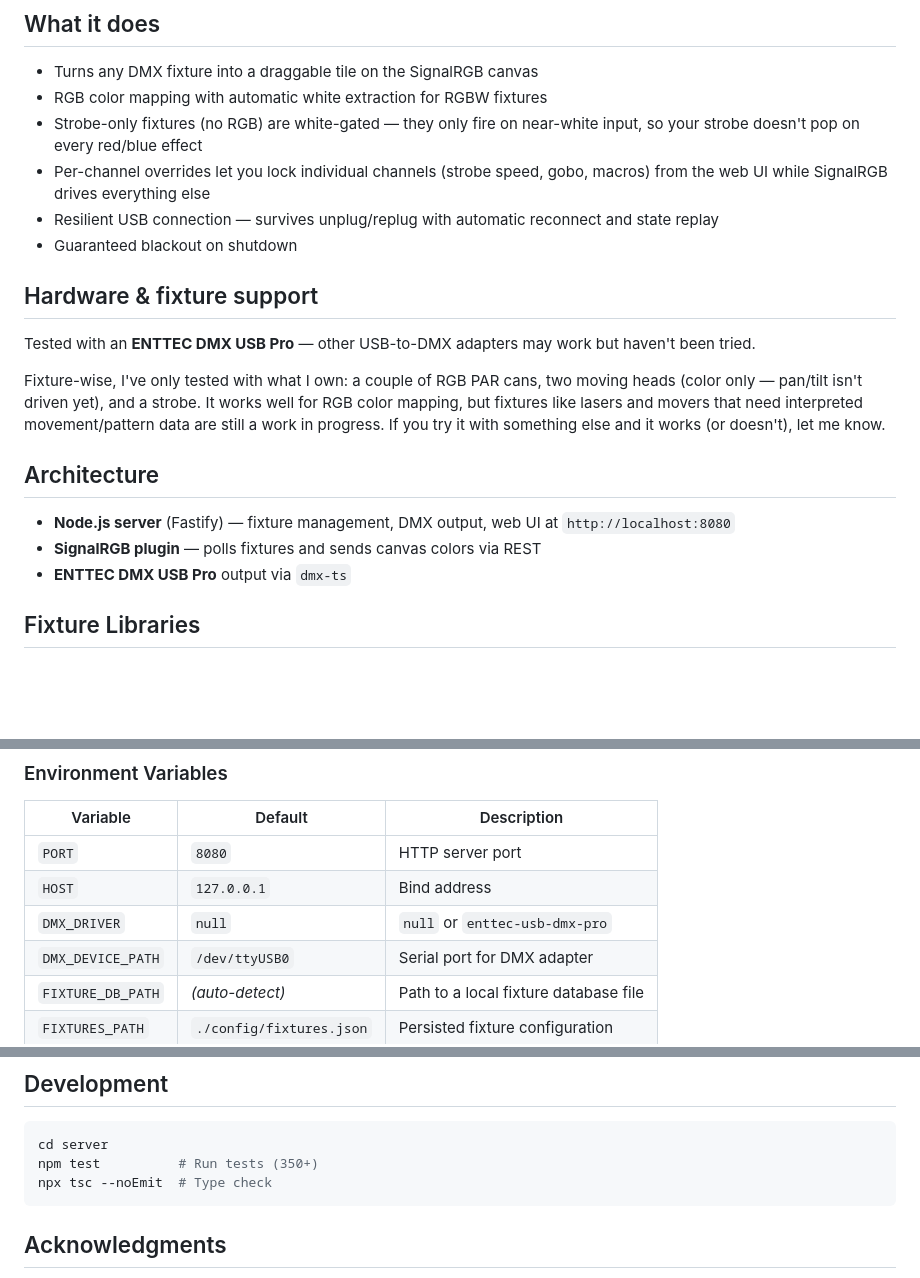
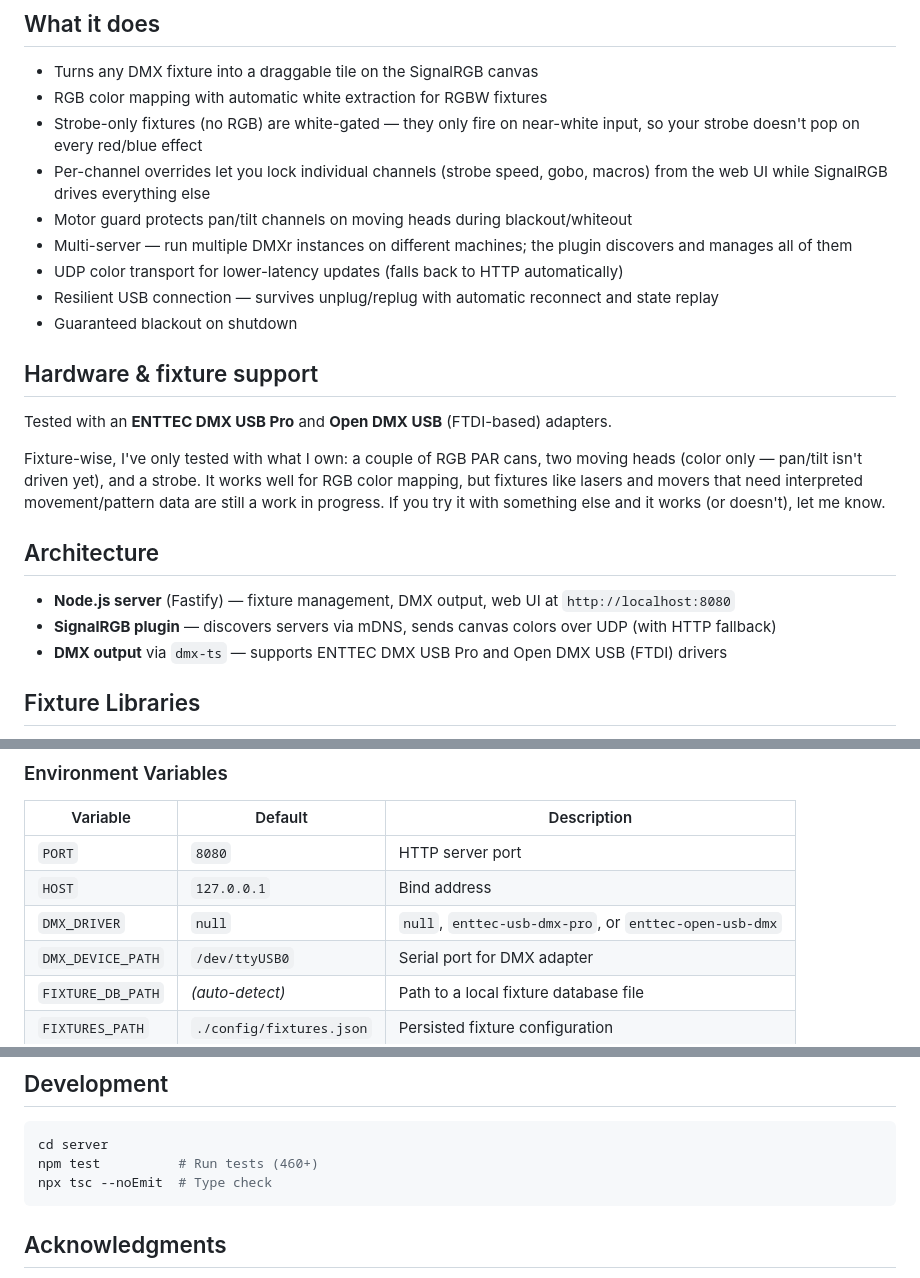
Before and after one commit to thewrz/DMXr-For-SignalRGB, a Markdown page: README.md, 3 parts joined by grey strips. Rendered like a GitHub page; blank space fills up the shorter version.

Commit message:
docs: update README for v1.1.0
Add multi-server, Open DMX USB, motor guard, UDP transport.
Update driver options, test count, and architecture description.

````diff
--- a/README.md
+++ b/README.md
@@ -12,20 +12,23 @@ Control your DMX lighting fixtures from [SignalRGB](https://signalrgb.com) — s
 - RGB color mapping with automatic white extraction for RGBW fixtures
 - Strobe-only fixtures (no RGB) are white-gated — they only fire on near-white input, so your strobe doesn't pop on every red/blue effect
 - Per-channel overrides let you lock individual channels (strobe speed, gobo, macros) from the web UI while SignalRGB drives everything else
+- Motor guard protects pan/tilt channels on moving heads during blackout/whiteout
+- Multi-server — run multiple DMXr instances on different machines; the plugin discovers and manages all of them
+- UDP color transport for lower-latency updates (falls back to HTTP automatically)
 - Resilient USB connection — survives unplug/replug with automatic reconnect and state replay
 - Guaranteed blackout on shutdown
 
 ## Hardware & fixture support
 
-Tested with an **ENTTEC DMX USB Pro** — other USB-to-DMX adapters may work but haven't been tried.
+Tested with an **ENTTEC DMX USB Pro** and **Open DMX USB** (FTDI-based) adapters.
 
 Fixture-wise, I've only tested with what I own: a couple of RGB PAR cans, two moving heads (color only — pan/tilt isn't driven yet), and a strobe. It works well for RGB color mapping, but fixtures like lasers and movers that need interpreted movement/pattern data are still a work in progress. If you try it with something else and it works (or doesn't), let me know.
 
 ## Architecture
 
 - **Node.js server** (Fastify) — fixture management, DMX output, web UI at `http://localhost:8080`
-- **SignalRGB plugin** — polls fixtures and sends canvas colors via REST
-- **ENTTEC DMX USB Pro** output via `dmx-ts`
+- **SignalRGB plugin** — discovers servers via mDNS, sends canvas colors over UDP (with HTTP fallback)
+- **DMX output** via `dmx-ts` — supports ENTTEC DMX USB Pro and Open DMX USB (FTDI) drivers
 
 ## Fixture Libraries
 
@@ -62,7 +65,7 @@ Add fixtures through the web UI at `http://localhost:8080`.
 |----------|---------|-------------|
 | `PORT` | `8080` | HTTP server port |
 | `HOST` | `127.0.0.1` | Bind address |
-| `DMX_DRIVER` | `null` | `null` or `enttec-usb-dmx-pro` |
+| `DMX_DRIVER` | `null` | `null`, `enttec-usb-dmx-pro`, or `enttec-open-usb-dmx` |
 | `DMX_DEVICE_PATH` | `/dev/ttyUSB0` | Serial port for DMX adapter |
 | `FIXTURE_DB_PATH` | *(auto-detect)* | Path to a local fixture database file |
 | `FIXTURES_PATH` | `./config/fixtures.json` | Persisted fixture configuration |
@@ -84,7 +87,7 @@ Linux (systemd): see `service/dmxr.service`.
 
 ```bash
 cd server
-npm test          # Run tests (350+)
+npm test          # Run tests (460+)
 npx tsc --noEmit  # Type check
 ```
 
````
